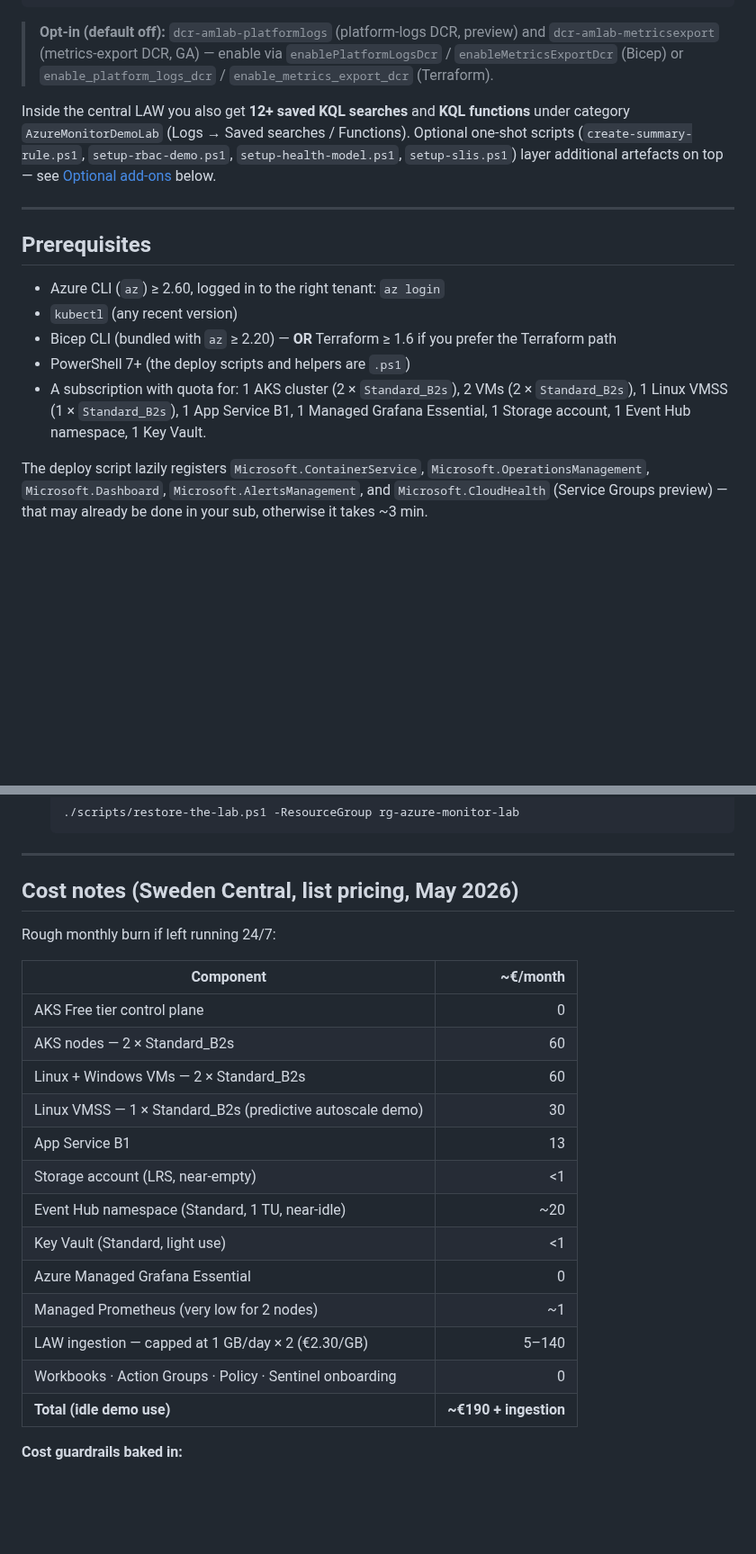
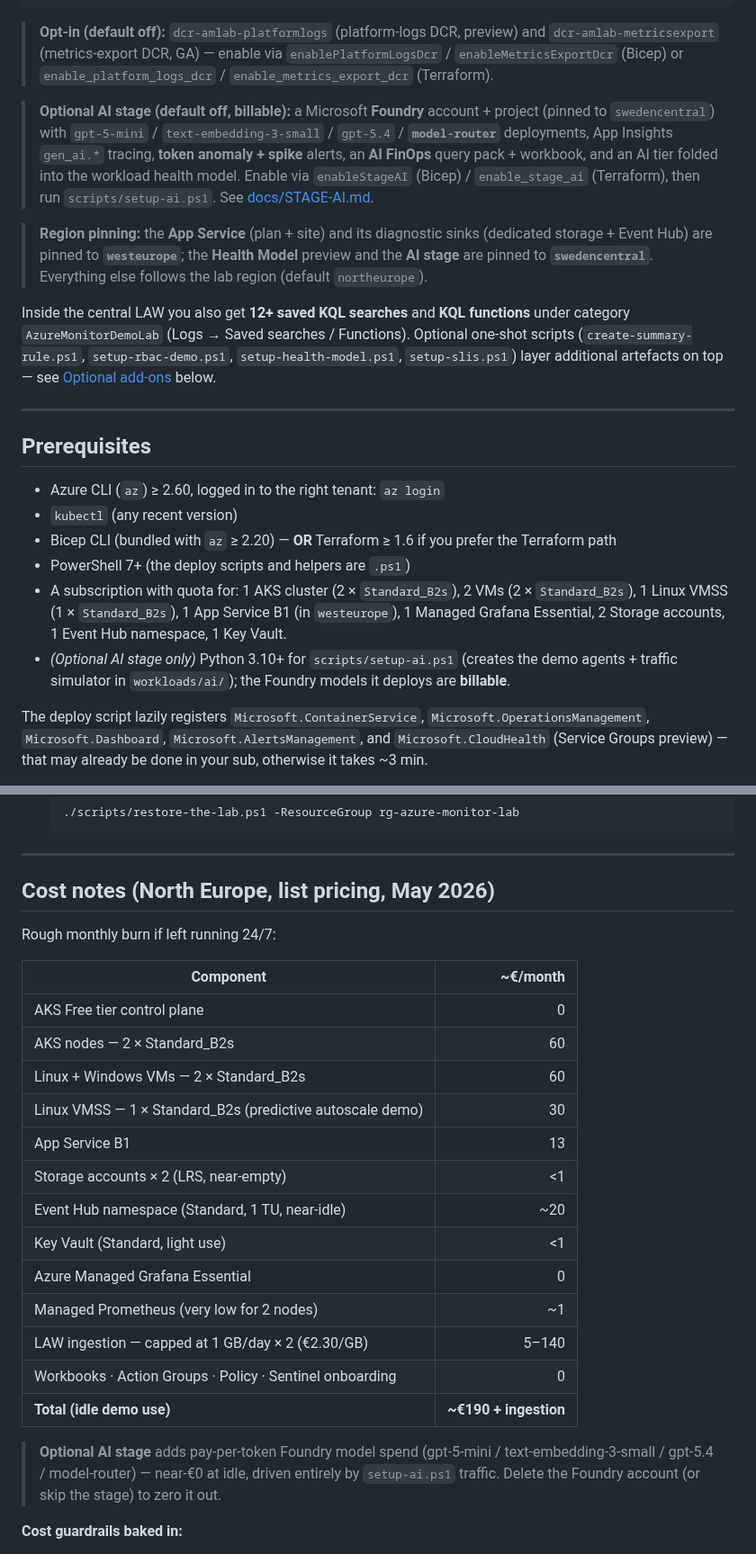
Before and after one commit to claestom/azure-monitor-demo-lab, a Markdown page: REFERENCE.md, 2 parts joined by grey strips. Shown at 90% size. Drawn GitHub-style; blank space fills up the shorter version.

```diff
--- a/REFERENCE.md
+++ b/REFERENCE.md
@@ -80,6 +82,10 @@ rg-azure-monitor-lab/
 
 > **Opt-in (default off):** `dcr-amlab-platformlogs` (platform-logs DCR, preview) and `dcr-amlab-metricsexport` (metrics-export DCR, GA) — enable via `enablePlatformLogsDcr` / `enableMetricsExportDcr` (Bicep) or `enable_platform_logs_dcr` / `enable_metrics_export_dcr` (Terraform).
 
+> **Optional AI stage (default off, billable):** a Microsoft **Foundry** account + project (pinned to `swedencentral`) with `gpt-5-mini` / `text-embedding-3-small` / `gpt-5.4` / **`model-router`** deployments, App Insights `gen_ai.*` tracing, **token anomaly + spike** alerts, an **AI FinOps** query pack + workbook, and an AI tier folded into the workload health model. Enable via `enableStageAI` (Bicep) / `enable_stage_ai` (Terraform), then run `scripts/setup-ai.ps1`. See [docs/STAGE-AI.md](docs/STAGE-AI.md).
+
+> **Region pinning:** the **App Service** (plan + site) and its diagnostic sinks (dedicated storage + Event Hub) are pinned to **`westeurope`**; the **Health Model** preview and the **AI stage** are pinned to **`swedencentral`**. Everything else follows the lab region (default `northeurope`).
+
 Inside the central LAW you also get **12+ saved KQL searches** and **KQL functions** under category `AzureMonitorDemoLab` (Logs → Saved searches / Functions). Optional one-shot scripts (`create-summary-rule.ps1`, `setup-rbac-demo.ps1`, `setup-health-model.ps1`, `setup-slis.ps1`) layer additional artefacts on top — see [Optional add-ons](#optional-add-ons-opt-in-scripts) below.
 
 ---
@@ -90,7 +96,8 @@ Inside the central LAW you also get **12+ saved KQL searches** and **KQL functio
 - `kubectl` (any recent version)
 - Bicep CLI (bundled with `az` ≥ 2.20) — **OR** Terraform ≥ 1.6 if you prefer the Terraform path
 - PowerShell 7+ (the deploy scripts and helpers are `.ps1`)
-- A subscription with quota for: 1 AKS cluster (2 × `Standard_B2s`), 2 VMs (2 × `Standard_B2s`), 1 Linux VMSS (1 × `Standard_B2s`), 1 App Service B1, 1 Managed Grafana Essential, 1 Storage account, 1 Event Hub namespace, 1 Key Vault.
+- A subscription with quota for: 1 AKS cluster (2 × `Standard_B2s`), 2 VMs (2 × `Standard_B2s`), 1 Linux VMSS (1 × `Standard_B2s`), 1 App Service B1 (in `westeurope`), 1 Managed Grafana Essential, 2 Storage accounts, 1 Event Hub namespace, 1 Key Vault.
+- *(Optional AI stage only)* Python 3.10+ for `scripts/setup-ai.ps1` (creates the demo agents + traffic simulator in `workloads/ai/`); the Foundry models it deploys are **billable**.
 
 The deploy script lazily registers `Microsoft.ContainerService`, `Microsoft.OperationsManagement`, `Microsoft.Dashboard`, `Microsoft.AlertsManagement`, and `Microsoft.CloudHealth` (Service Groups preview) — that may already be done in your sub, otherwise it takes ~3 min.
 
@@ -194,7 +202,7 @@ The lab supports **52 numbered demo scenarios**, each with a story, a click-path
 
 ---
 
-## Cost notes (Sweden Central, list pricing, May 2026)
+## Cost notes (North Europe, list pricing, May 2026)
 
 Rough monthly burn if left running 24/7:
 
@@ -205,7 +213,7 @@ Rough monthly burn if left running 24/7:
 | Linux + Windows VMs — 2 × Standard_B2s | 60 |
 | Linux VMSS — 1 × Standard_B2s (predictive autoscale demo) | 30 |
 | App Service B1 | 13 |
-| Storage account (LRS, near-empty) | <1 |
+| Storage accounts × 2 (LRS, near-empty) | <1 |
 | Event Hub namespace (Standard, 1 TU, near-idle) | ~20 |
 | Key Vault (Standard, light use) | <1 |
 | Azure Managed Grafana Essential | 0 |
@@ -213,6 +221,8 @@ Rough monthly burn if left running 24/7:
 | LAW ingestion — capped at 1 GB/day × 2 (€2.30/GB) | 5–140 |
 | Workbooks · Action Groups · Policy · Sentinel onboarding | 0 |
 | **Total (idle demo use)** | **~€190 + ingestion** |
+
+> **Optional AI stage** adds pay-per-token Foundry model spend (gpt-5-mini / text-embedding-3-small / gpt-5.4 / model-router) — near-€0 at idle, driven entirely by `setup-ai.ps1` traffic. Delete the Foundry account (or skip the stage) to zero it out.
 
 **Cost guardrails baked in:**
 - Both LAWs capped at **1 GB/day** out of the box.
```
Also changed, not shown: other parts of REFERENCE.md (+15 -12 lines).
